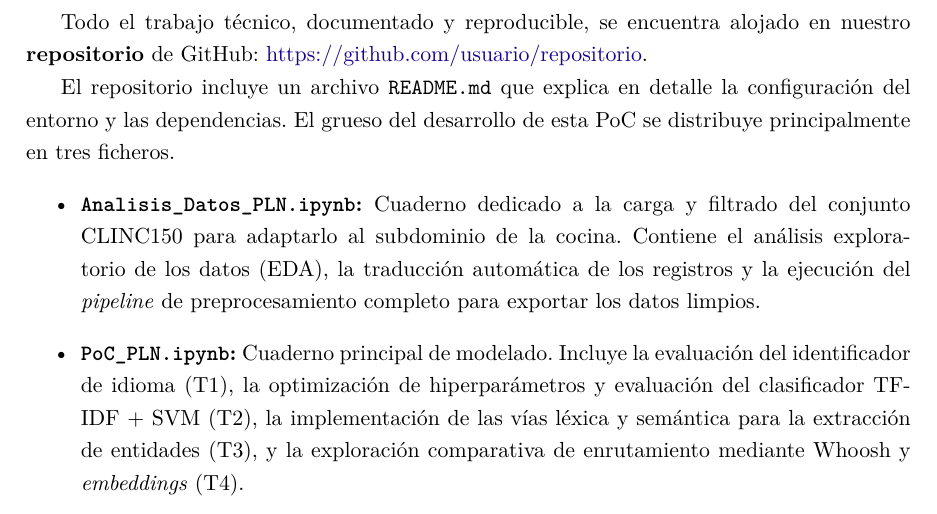
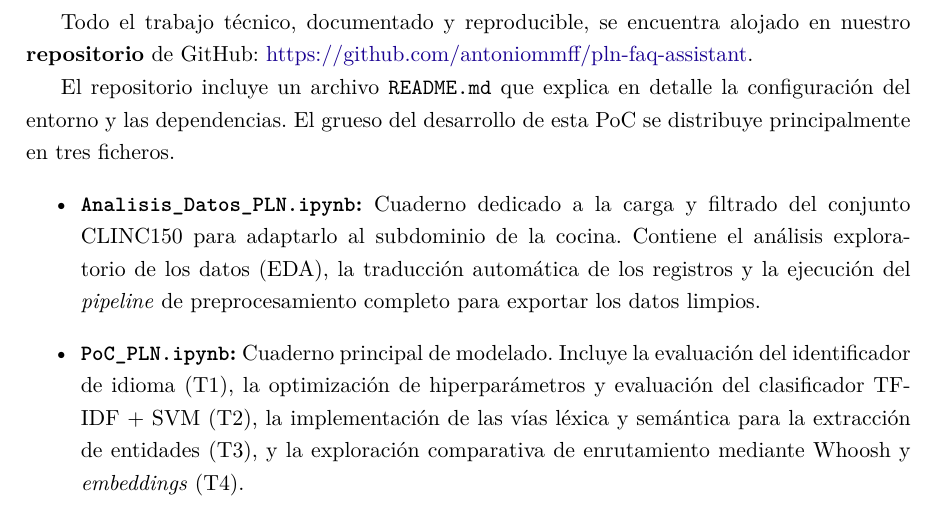
Before and after one commit to antoniommff/pln-faq-assistant, a LaTeX problem sheet (memoria/Tarea2_PLN.tex): part of page 18 of 23, cut so that both start at the same text. Compiled offline with pdfLaTeX.

Commit message:
Arreglo repo en latex

```diff
--- a/memoria/Tarea2_PLN.tex
+++ b/memoria/Tarea2_PLN.tex
@@ -559,7 +559,7 @@ Tal y como se estableció al final de la Entrega 2, el objetivo para esta prueba
 
 En cuanto a la \textbf{preparación de los datos}, el código ejecuta estrictamente el \textit{pipeline} de representación textual diseñado en la Sección \ref{sec7_1}. Cabe recordar que, al utilizar el \textit{dataset} CLINC150 (nativo en inglés), el primer paso consistió en generar el corpus bilingüe traduciendo las particiones al español con la librería deep-translator. A estos datos en crudo se les aplicaron las etapas de expansión de contracciones, lematización con excepciones para jerga culinaria, filtrado de \textit{stopwords} y unificación de regionalismos.
 
-Todo el trabajo técnico, documentado y reproducible, se encuentra alojado en nuestro \textbf{repositorio} de GitHub: \href{https://github.com/usuario/repositorio}{https://github.com/usuario/repositorio}.
+Todo el trabajo técnico, documentado y reproducible, se encuentra alojado en nuestro \textbf{repositorio} de GitHub: \href{https://github.com/antoniommff/pln-faq-assistant}{https://github.com/antoniommff/pln-faq-assistant}.
 
 El repositorio incluye un archivo \verb|README.md| que explica en detalle la configuración del entorno y las dependencias. El grueso del desarrollo de esta PoC se distribuye principalmente en tres ficheros.
 \begin{itemize}
```
Also changed, not shown: memoria/Tarea2_PLN.pdf.
